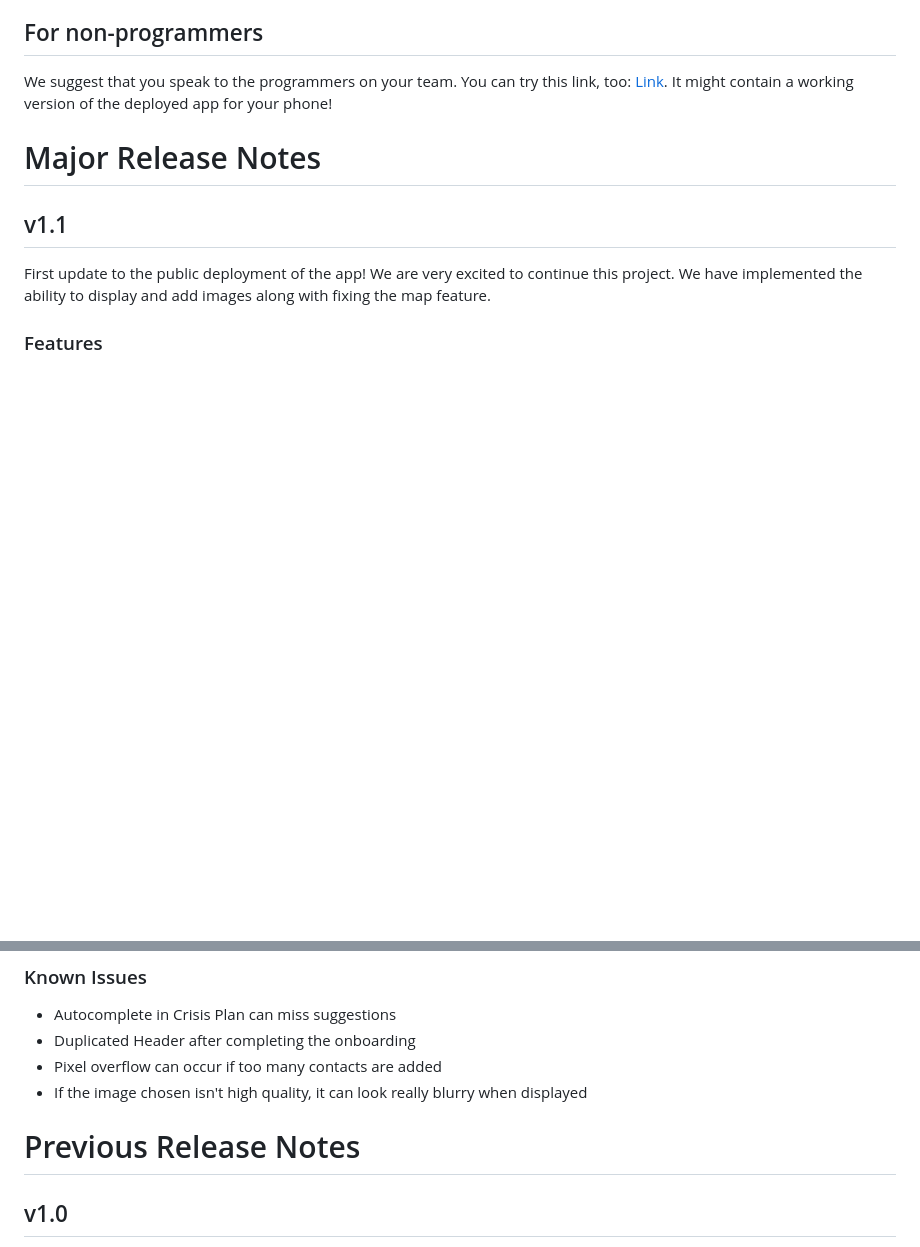
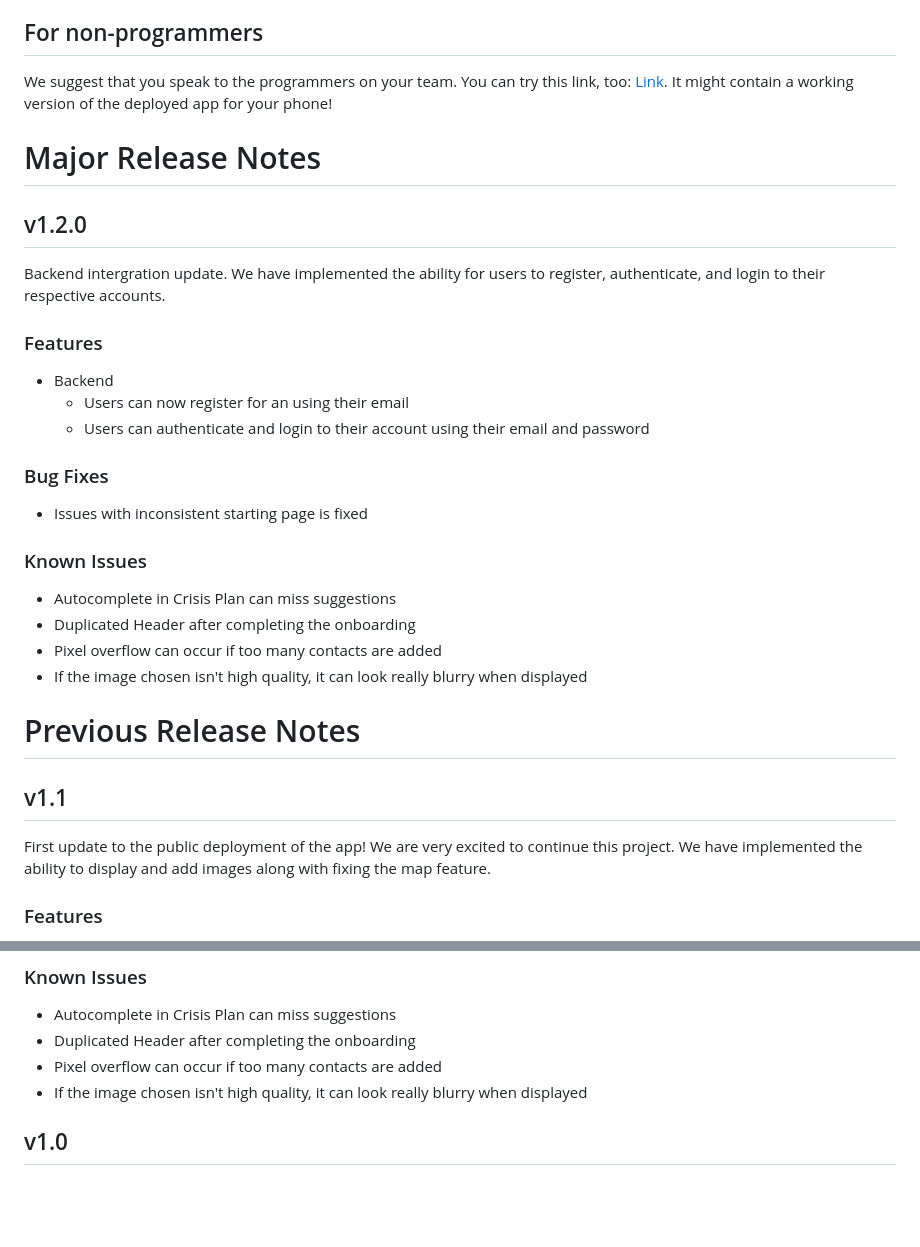
Before and after one commit to ericchang707/ReliefLink-1, a Markdown page: README.md, 2 parts joined by grey strips. Drawn GitHub-style; blank space fills up the shorter version.

Commit message:
Update README.md with release notes v1.2.0

```diff
--- a/README.md
+++ b/README.md
@@ -102,6 +102,27 @@ We suggest that you speak to the programmers on your team. You can try this link
 
 # Major Release Notes
 
+## v1.2.0
+
+Backend intergration update. We have implemented the ability for users to register, authenticate, and login to their respective accounts.
+
+###  Features
+- Backend
+  - Users can now register for an using their email
+  - Users can authenticate and login to their account using their email and password
+
+### Bug Fixes
+- Issues with inconsistent starting page is fixed
+
+### Known Issues
+- Autocomplete in Crisis Plan can miss suggestions
+- Duplicated Header after completing the onboarding
+- Pixel overflow can occur if too many contacts are added
+- If the image chosen isn't high quality, it can look really blurry when displayed
+
+
+# Previous Release Notes
+
 ## v1.1
 
 First update to the public deployment of the app! We are very excited to continue this project. We have implemented the ability to display and add images along with fixing the map feature.
@@ -122,10 +143,6 @@ First update to the public deployment of the app! We are very excited to continu
 - Duplicated Header after completing the onboarding
 - Pixel overflow can occur if too many contacts are added
 - If the image chosen isn't high quality, it can look really blurry when displayed
-
-
-
-# Previous Release Notes
 
 ## v1.0
 
```
